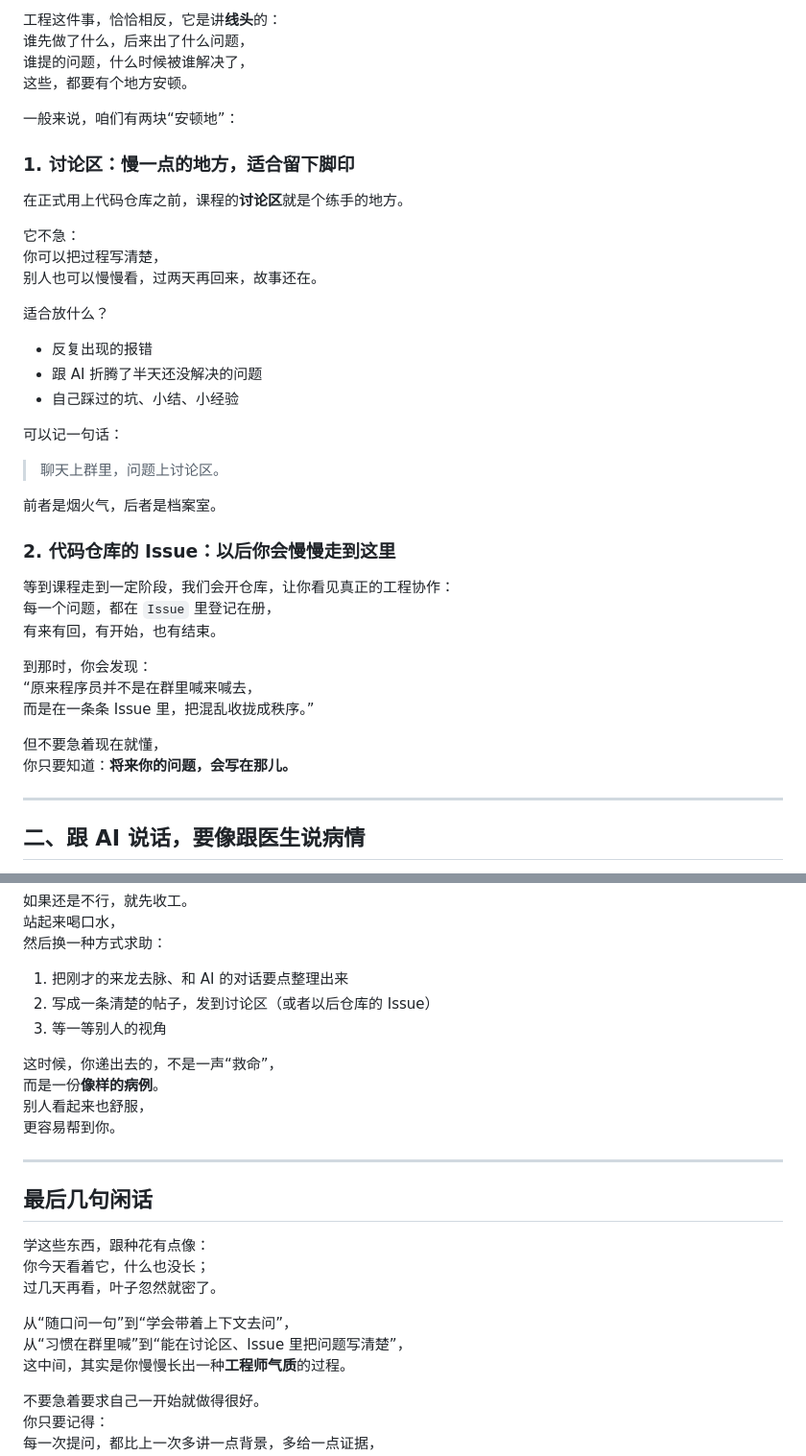
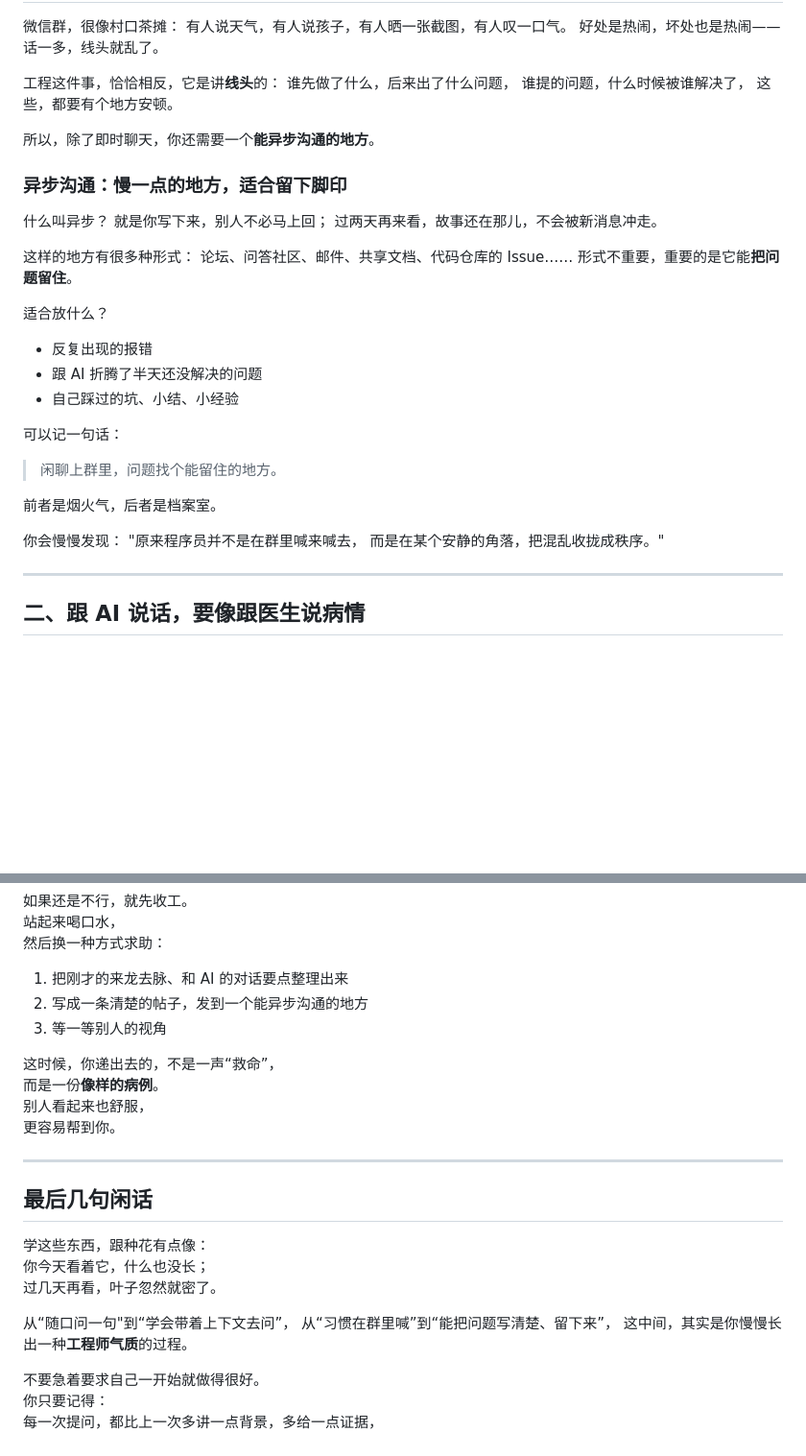
Before and after one commit to tanchangde/tinyScripts, a Markdown page: when-code-feels-like-drowning.md, 2 parts joined by grey strips. Shown at 96% size. GitHub-like rendering; blank space fills up the shorter version.

Commit message:
feat: 泛化讨论区为异步沟通

```diff
--- a/when-code-feels-like-drowning.md
+++ b/when-code-feels-like-drowning.md
@@ -35,15 +35,17 @@
 谁提的问题，什么时候被谁解决了，
 这些，都要有个地方安顿。
 
-一般来说，咱们有两块“安顿地”：
+所以，除了即时聊天，你还需要一个**能异步沟通的地方**。
 
-### 1. 讨论区：慢一点的地方，适合留下脚印
+### 异步沟通：慢一点的地方，适合留下脚印
 
-在正式用上代码仓库之前，课程的**讨论区**就是个练手的地方。
+什么叫异步？
+就是你写下来，别人不必马上回；
+过两天再来看，故事还在那儿，不会被新消息冲走。
 
-它不急：
-你可以把过程写清楚，
-别人也可以慢慢看，过两天再回来，故事还在。
+这样的地方有很多种形式：
+论坛、问答社区、邮件、共享文档、代码仓库的 Issue……
+形式不重要，重要的是它能**把问题留住**。
 
 适合放什么？
 
@@ -53,22 +55,13 @@
 
 可以记一句话：
 
-> 聊天上群里，问题上讨论区。
+> 闲聊上群里，问题找个能留住的地方。
 
 前者是烟火气，后者是档案室。
 
-### 2. 代码仓库的 Issue：以后你会慢慢走到这里
-
-等到课程走到一定阶段，我们会开仓库，让你看见真正的工程协作：
-每一个问题，都在 `Issue` 里登记在册，
-有来有回，有开始，也有结束。
-
-到那时，你会发现：
-“原来程序员并不是在群里喊来喊去，
-而是在一条条 Issue 里，把混乱收拢成秩序。”
-
-但不要急着现在就懂，
-你只要知道：**将来你的问题，会写在那儿。**
+你会慢慢发现：
+"原来程序员并不是在群里喊来喊去，
+而是在某个安静的角落，把混乱收拢成秩序。"
 
 ---
 
@@ -254,7 +247,7 @@ AI 的回答自然就“像回事儿”了。
 然后换一种方式求助：
 
 1. 把刚才的来龙去脉、和 AI 的对话要点整理出来
-2. 写成一条清楚的帖子，发到讨论区（或者以后仓库的 Issue）
+2. 写成一条清楚的帖子，发到一个能异步沟通的地方
 3. 等一等别人的视角
 
 这时候，你递出去的，不是一声“救命”，
@@ -270,8 +263,8 @@ AI 的回答自然就“像回事儿”了。
 你今天看着它，什么也没长；
 过几天再看，叶子忽然就密了。
 
-从“随口问一句”到“学会带着上下文去问”，
-从“习惯在群里喊”到“能在讨论区、Issue 里把问题写清楚”，
+从“随口问一句"到“学会带着上下文去问”，
+从“习惯在群里喊”到“能把问题写清楚、留下来”，
 这中间，其实是你慢慢长出一种**工程师气质**的过程。
 
 不要急着要求自己一开始就做得很好。
```
